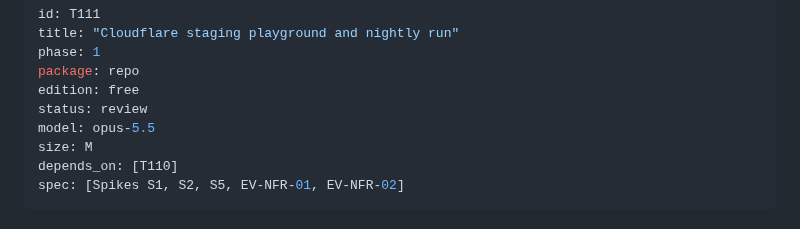
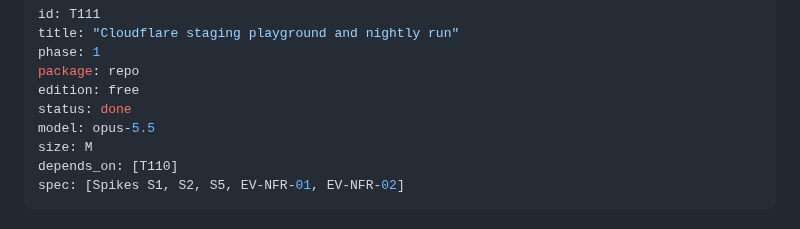
Before and after one commit to semics-uk/emdash-plugins, a Markdown page: tasks/T111-cloudflare-staging-playground-and-nightly-run.md, the part around the change. Drawn GitHub-style.

Commit message:
chore(T111): mark done
Co-Authored-By: Claude Opus 5.5 (1M context) <noreply@anthropic.com>
Claude-Session: https://claude.ai/code/session_01F16noC7oiT3hiZEQPwcgnD

```diff
--- a/tasks/T111-cloudflare-staging-playground-and-nightly-run.md
+++ b/tasks/T111-cloudflare-staging-playground-and-nightly-run.md
@@ -4,7 +4,7 @@ title: "Cloudflare staging playground and nightly run"
 phase: 1
 package: repo
 edition: free
-status: review
+status: done
 model: opus-5.5
 size: M
 depends_on: [T110]
```
